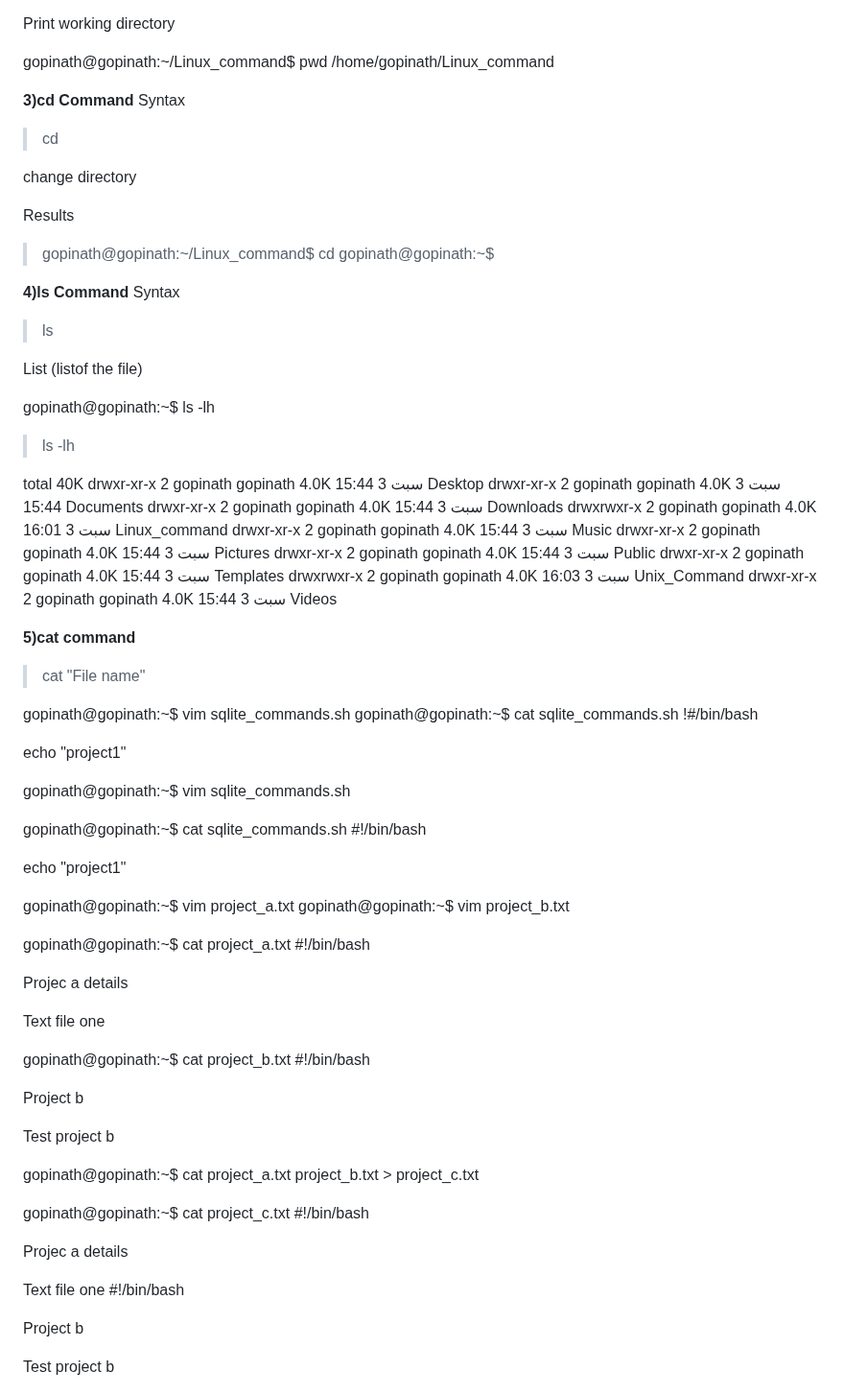
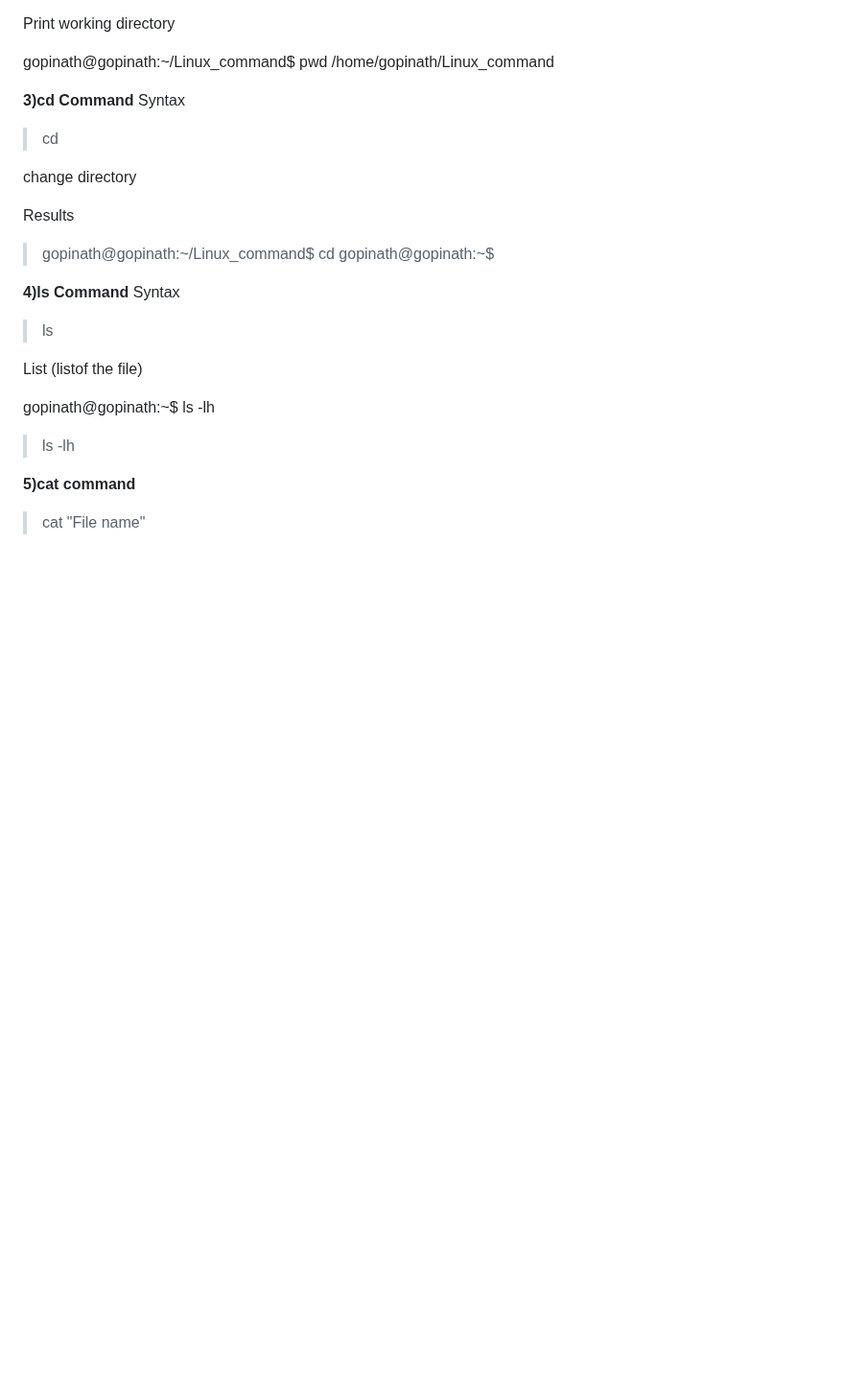
Before and after one commit to GopiHariraj/DevOps-Project-1, a Markdown page: Linux CMD Project 1/Readme.md, the part around the change. Shown at 96% size. Rendered like a GitHub page; blank space fills up the shorter version.

```diff
--- a/Linux CMD Project 1/Readme.md
+++ b/Linux CMD Project 1/Readme.md
@@ -61,67 +61,10 @@ gopinath@gopinath:~$ ls -lh
 
 >ls -lh
 
-total 40K
-drwxr-xr-x 2 gopinath gopinath 4.0K سبت  3 15:44 Desktop
-drwxr-xr-x 2 gopinath gopinath 4.0K سبت  3 15:44 Documents
-drwxr-xr-x 2 gopinath gopinath 4.0K سبت  3 15:44 Downloads
-drwxrwxr-x 2 gopinath gopinath 4.0K سبت  3 16:01 Linux_command
-drwxr-xr-x 2 gopinath gopinath 4.0K سبت  3 15:44 Music
-drwxr-xr-x 2 gopinath gopinath 4.0K سبت  3 15:44 Pictures
-drwxr-xr-x 2 gopinath gopinath 4.0K سبت  3 15:44 Public
-drwxr-xr-x 2 gopinath gopinath 4.0K سبت  3 15:44 Templates
-drwxrwxr-x 2 gopinath gopinath 4.0K سبت  3 16:03 Unix_Command
-drwxr-xr-x 2 gopinath gopinath 4.0K سبت  3 15:44 Videos
-
-
 **5)cat command**
 
 > cat "File name"
 
-gopinath@gopinath:~$ vim  sqlite_commands.sh
-gopinath@gopinath:~$ cat sqlite_commands.sh
-!#/bin/bash
-
-
-echo "project1"
-
-gopinath@gopinath:~$ vim  sqlite_commands.sh
-
-gopinath@gopinath:~$ cat sqlite_commands.sh
-#!/bin/bash
-
-echo "project1"
-
-gopinath@gopinath:~$ vim project_a.txt
-gopinath@gopinath:~$ vim project_b.txt
-
-gopinath@gopinath:~$ cat project_a.txt
-#!/bin/bash
-
-Projec a details
-
-Text file one
-
-gopinath@gopinath:~$ cat project_b.txt
-#!/bin/bash
-
-Project b
-
-Test project b
-
-gopinath@gopinath:~$ cat project_a.txt project_b.txt > project_c.txt
-
-gopinath@gopinath:~$ cat project_c.txt
-#!/bin/bash
-
-Projec a details
-
-Text file one
-#!/bin/bash
-
-Project b
-
-Test project b
 
 ![Alt text](Images/Screen2.png)
 
```
